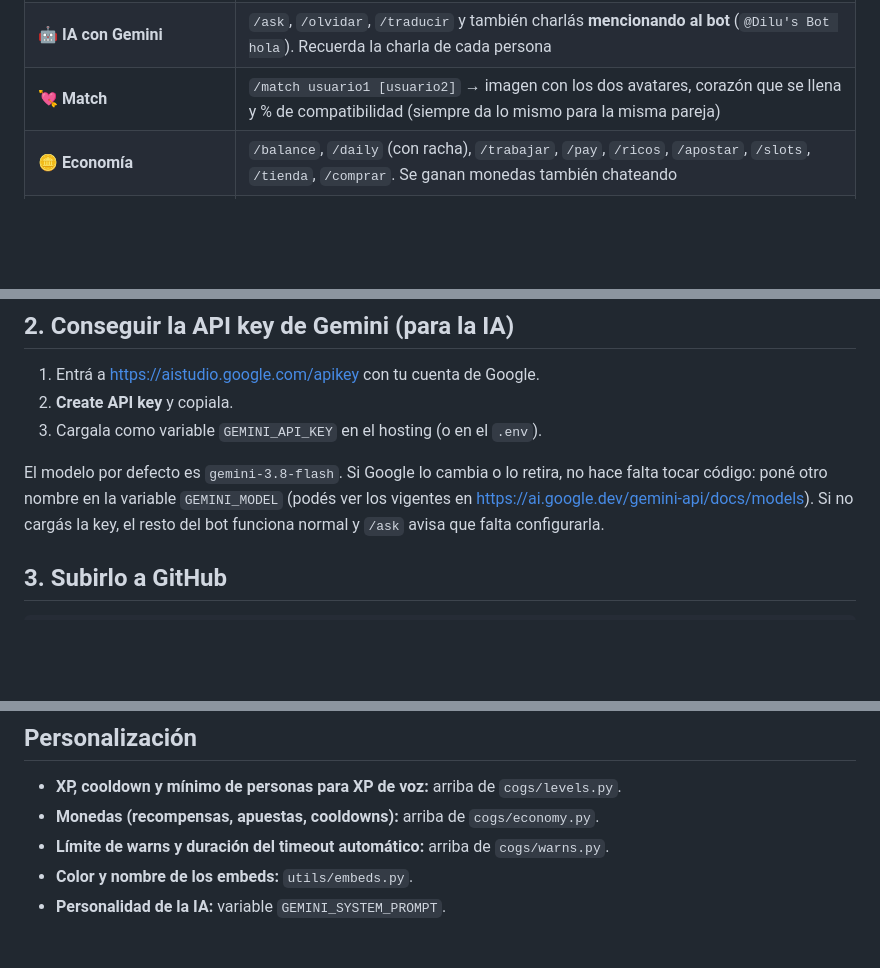
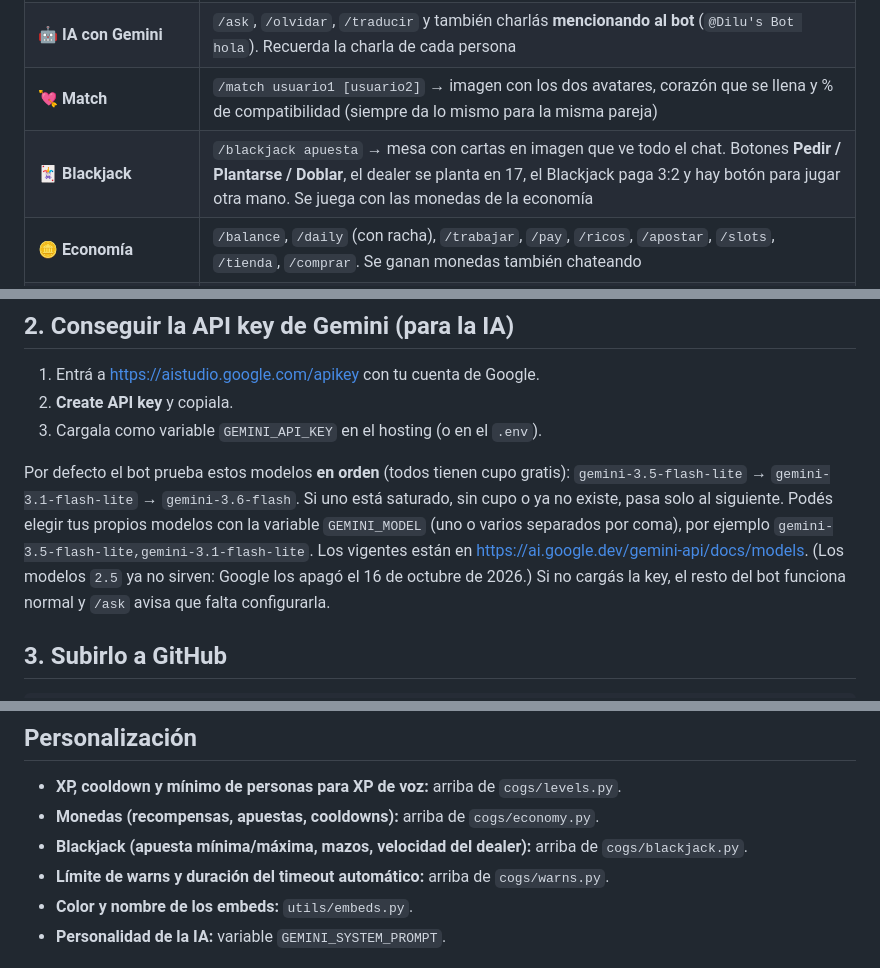
Before and after one commit to Mace22/dilus-bot, a Markdown page: README.md, 3 parts joined by grey strips. Drawn GitHub-style; blank space fills up the shorter version.

```diff
--- a/README.md
+++ b/README.md
@@ -9,6 +9,7 @@ Bot de Discord en Python (discord.py 2.7) pensado para servidores chicos.
 | 📈 **Niveles** (XP por mensajes **y por tiempo en voz**) | `/rank` (tarjeta con imagen), `/top` (nivel u horas en voz), `/horas`, `/xp dar\|reset`, `/levelrole agregar\|quitar\|lista` |
 | 🤖 **IA con Gemini** | `/ask`, `/olvidar`, `/traducir` y también charlás **mencionando al bot** (`@Dilu's Bot hola`). Recuerda la charla de cada persona |
 | 💘 **Match** | `/match usuario1 [usuario2]` → imagen con los dos avatares, corazón que se llena y % de compatibilidad (siempre da lo mismo para la misma pareja) |
+| 🃏 **Blackjack** | `/blackjack apuesta` → mesa con cartas en imagen que ve todo el chat. Botones **Pedir / Plantarse / Doblar**, el dealer se planta en 17, el Blackjack paga 3:2 y hay botón para jugar otra mano. Se juega con las monedas de la economía |
 | 🪙 **Economía** | `/balance`, `/daily` (con racha), `/trabajar`, `/pay`, `/ricos`, `/apostar`, `/slots`, `/tienda`, `/comprar`. Se ganan monedas también chateando |
 | 🎙️ **Voz 24/7** | `/entrar` (entra a tu canal **silenciado y ensordecido** y se queda siempre; si algo lo saca, vuelve solo), `/salir` |
 | 🔊 **Canales de voz temporales** | Entrás a un canal "lobby" y se crea uno propio que se borra solo al quedar vacío (`/config tempvoice`) |
@@ -34,8 +35,11 @@ Bot de Discord en Python (discord.py 2.7) pensado para servidores chicos.
 2. **Create API key** y copiala.
 3. Cargala como variable `GEMINI_API_KEY` en el hosting (o en el `.env`).
 
-El modelo por defecto es `gemini-3.8-flash`. Si Google lo cambia o lo retira, no hace falta tocar código:
-poné otro nombre en la variable `GEMINI_MODEL` (podés ver los vigentes en https://ai.google.dev/gemini-api/docs/models).
+Por defecto el bot prueba estos modelos **en orden** (todos tienen cupo gratis): `gemini-3.5-flash-lite` → `gemini-3.1-flash-lite` → `gemini-3.6-flash`.
+Si uno está saturado, sin cupo o ya no existe, pasa solo al siguiente.
+Podés elegir tus propios modelos con la variable `GEMINI_MODEL` (uno o varios separados por coma), por ejemplo
+`gemini-3.5-flash-lite,gemini-3.1-flash-lite`. Los vigentes están en https://ai.google.dev/gemini-api/docs/models.
+(Los modelos `2.5` ya no sirven: Google los apagó el 16 de octubre de 2026.)
 Si no cargás la key, el resto del bot funciona normal y `/ask` avisa que falta configurarla.
 
 ## 3. Subirlo a GitHub
@@ -83,6 +87,7 @@ Si el modo presencia no te funciona, podés volver a la conexión de voz complet
 
 - **XP, cooldown y mínimo de personas para XP de voz:** arriba de `cogs/levels.py`.
 - **Monedas (recompensas, apuestas, cooldowns):** arriba de `cogs/economy.py`.
+- **Blackjack (apuesta mínima/máxima, mazos, velocidad del dealer):** arriba de `cogs/blackjack.py`.
 - **Límite de warns y duración del timeout automático:** arriba de `cogs/warns.py`.
 - **Color y nombre de los embeds:** `utils/embeds.py`.
 - **Personalidad de la IA:** variable `GEMINI_SYSTEM_PROMPT`.
```
